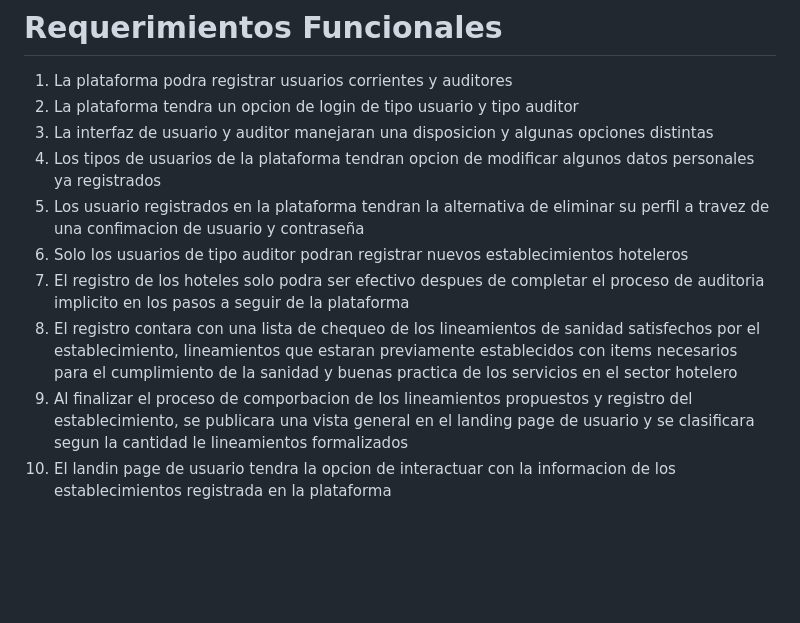
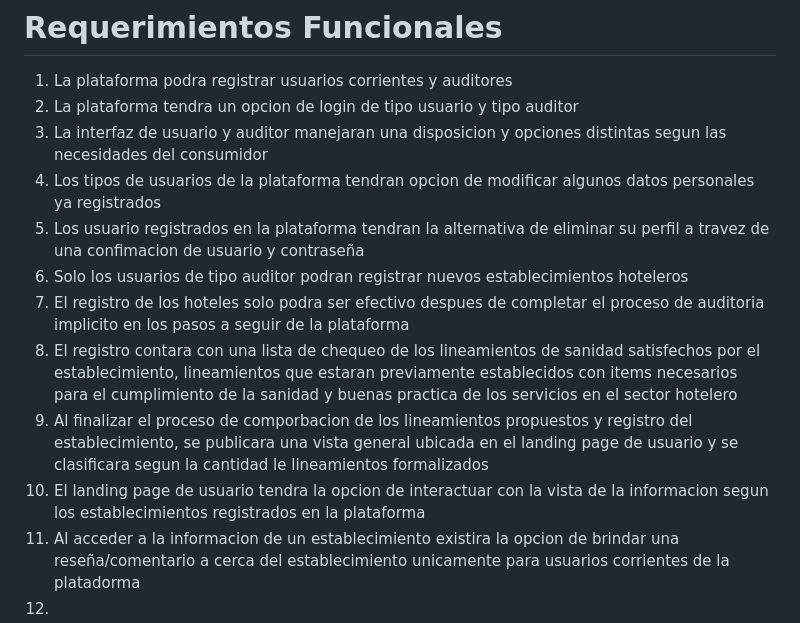
Before and after one commit to Ludwinghc/H-Sanity, a Markdown page: README-ES.md, the part around the change. Drawn GitHub-style; blank space fills up the shorter version.

```diff
--- a/README-ES.md
+++ b/README-ES.md
@@ -30,11 +30,13 @@ Brindar a usuarios que visiten la la plataforma ´H-Sanity´ una informacion con
 # Requerimientos Funcionales
 1. La plataforma podra registrar usuarios corrientes y auditores
 2. La plataforma tendra un opcion de login de tipo usuario y tipo auditor
-3. La interfaz de usuario y auditor manejaran una disposicion y algunas opciones distintas
+3. La interfaz de usuario y auditor manejaran una disposicion y opciones distintas segun las necesidades del consumidor
 4. Los tipos de usuarios de la plataforma tendran opcion de modificar algunos datos personales ya registrados
 5. Los usuario registrados en la plataforma tendran la alternativa de eliminar su perfil a travez de una confimacion de usuario y contraseña
 6. Solo los usuarios de tipo auditor podran registrar nuevos establecimientos hoteleros
 7. El registro de los hoteles solo podra ser efectivo despues de completar el proceso de auditoria implicito en los pasos a seguir de la plataforma
 8. El registro contara con una lista de chequeo de los lineamientos de sanidad satisfechos por el establecimiento, lineamientos que estaran previamente establecidos con items necesarios para el cumplimiento de la sanidad y buenas practica de los servicios en el sector hotelero
-9. Al finalizar el proceso de comporbacion de los lineamientos propuestos y registro del establecimiento, se publicara una vista general  en el landing page de usuario y se clasificara segun la cantidad le lineamientos formalizados
-10. El landin page de usuario tendra la opcion de interactuar con la informacion de los establecimientos registrada en la plataforma
+9. Al finalizar el proceso de comporbacion de los lineamientos propuestos y registro del establecimiento, se publicara una vista general ubicada en el landing page de usuario y se clasificara segun la cantidad le lineamientos formalizados
+10. El landing page de usuario tendra la opcion de interactuar con la vista de la informacion segun los establecimientos registrados en la plataforma
+11. Al acceder a la informacion de un establecimiento existira la opcion de brindar una reseña/comentario a cerca del establecimiento unicamente para usuarios corrientes de la platadorma
+12.
```
